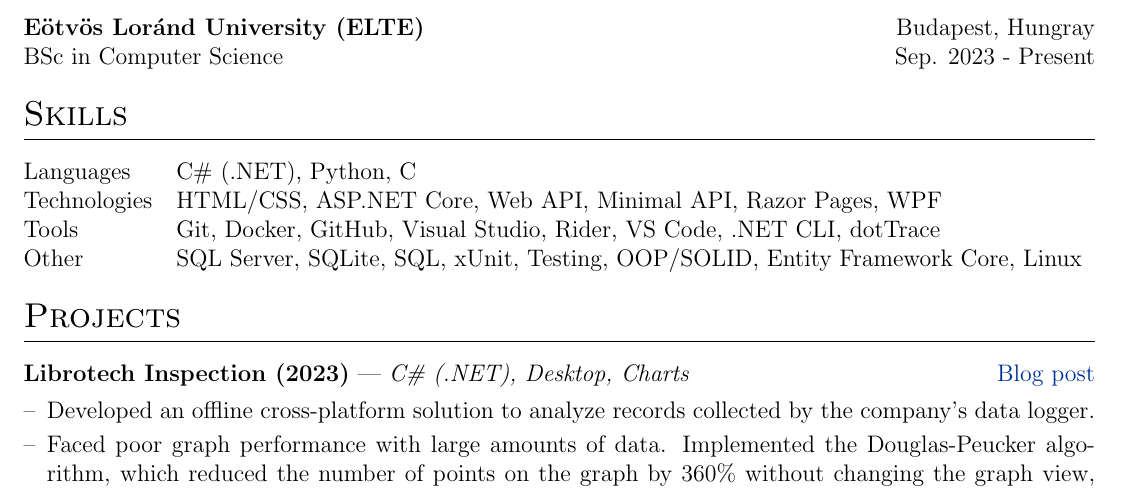
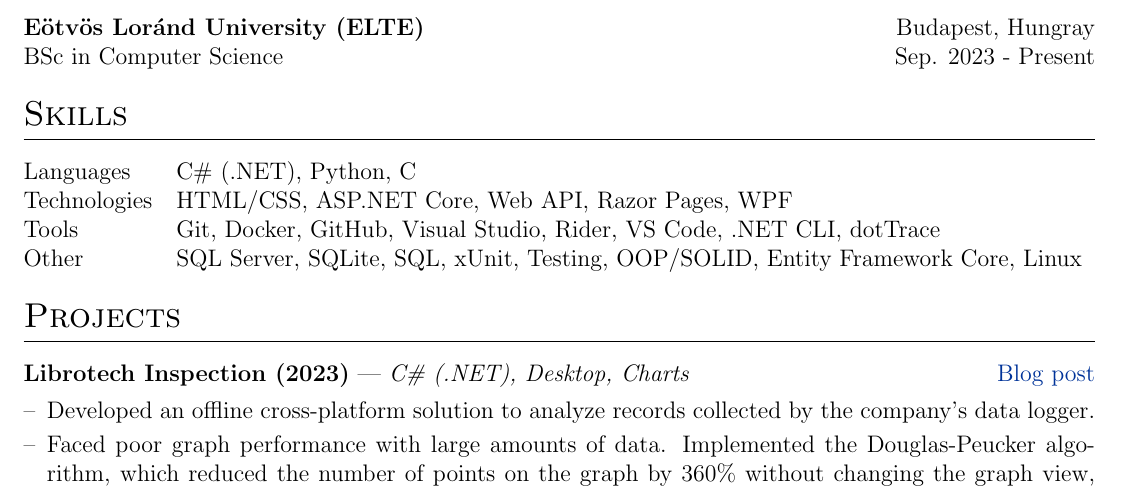
Before and after one commit to andude10/cv, a LaTeX CV (cv.tex): part of the page, cut so that both start at the same text. Compiled offline with pdfLaTeX.

Commit message:
cv update x4

```diff
--- a/cv.tex
+++ b/cv.tex
@@ -140,7 +140,7 @@ BSc in Computer Science  & \hfill \normalsize \normalsize Sep. 2023 - Present \\
 \section{Skills}
 \begin{tabularx}{\linewidth}{@{}l X@{}}
 Languages &  \normalsize{C\# (.NET), Python, C  }\\
-Technologies &  \normalsize{HTML/CSS, ASP.NET Core, Web API, Minimal API, Razor Pages, WPF  }\\
+Technologies &  \normalsize{HTML/CSS, ASP.NET Core, Web API, Razor Pages, WPF  }\\
 Tools &  \normalsize{Git, Docker, GitHub, Visual Studio, Rider, VS Code, .NET CLI, dotTrace  }\\
 Other &  \normalsize{ SQL Server, SQLite, SQL, xUnit, Testing, OOP/SOLID, Entity Framework Core, Linux}\\
 \end{tabularx}
```
